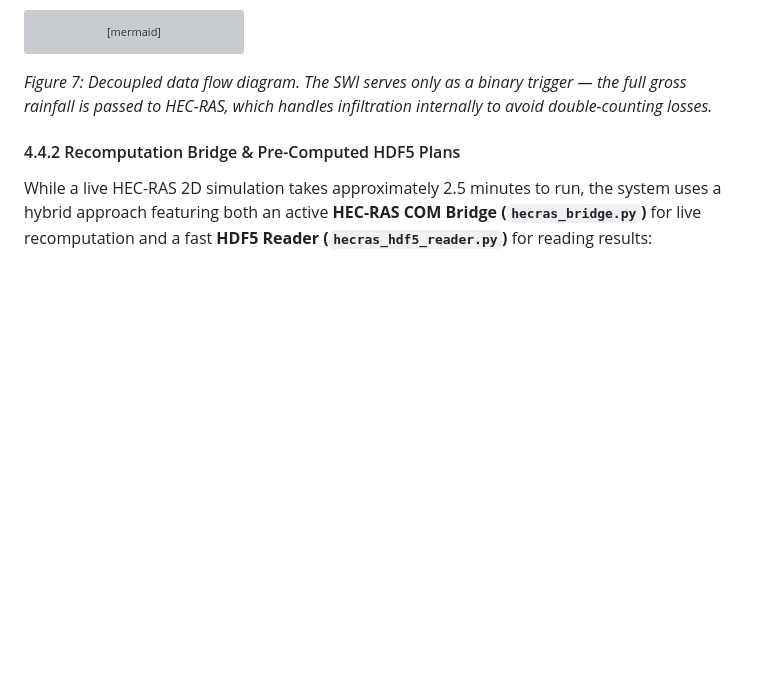
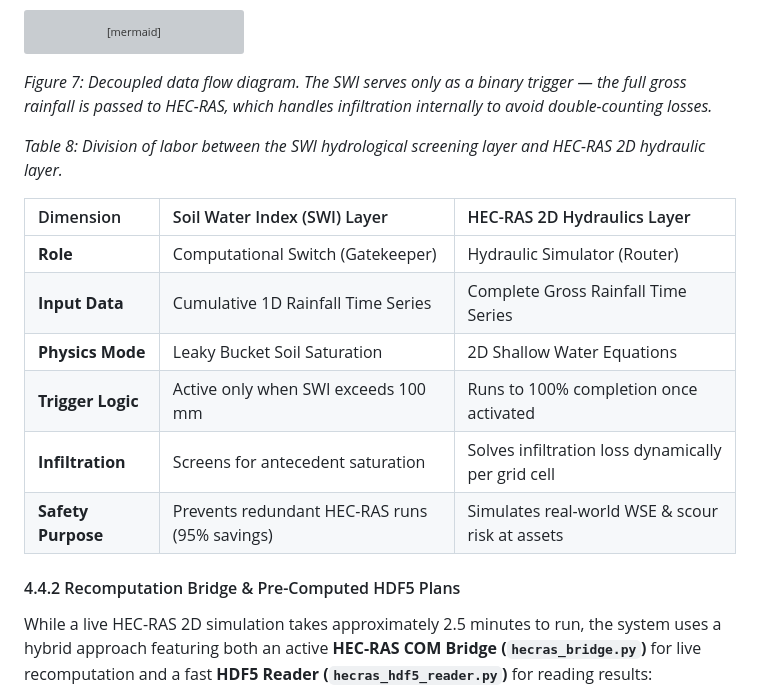
Before and after one commit to tinluan/railway-flood-twin, a Markdown page: report/drafts/final_report_template.md, the part around the change. Drawn GitHub-style; blank space fills up the shorter version; grey boxes are pictures that could not be loaded.

````diff
--- a/report/drafts/final_report_template.md
+++ b/report/drafts/final_report_template.md
@@ -315,6 +315,17 @@ graph TD
 ```
 
 *Figure 7: Decoupled data flow diagram. The SWI serves only as a binary trigger — the full gross rainfall is passed to HEC-RAS, which handles infiltration internally to avoid double-counting losses.*
+
+*Table 8: Division of labor between the SWI hydrological screening layer and HEC-RAS 2D hydraulic layer.*
+
+| Dimension | Soil Water Index (SWI) Layer | HEC-RAS 2D Hydraulics Layer |
+| :--- | :--- | :--- |
+| **Role** | Computational Switch (Gatekeeper) | Hydraulic Simulator (Router) |
+| **Input Data** | Cumulative 1D Rainfall Time Series | Complete Gross Rainfall Time Series |
+| **Physics Mode** | Leaky Bucket Soil Saturation | 2D Shallow Water Equations |
+| **Trigger Logic** | Active only when SWI exceeds 100 mm | Runs to 100% completion once activated |
+| **Infiltration** | Screens for antecedent saturation | Solves infiltration loss dynamically per grid cell |
+| **Safety Purpose** | Prevents redundant HEC-RAS runs (95% savings) | Simulates real-world WSE & scour risk at assets |
 
 #### 4.4.2 Recomputation Bridge & Pre-Computed HDF5 Plans
 While a live HEC-RAS 2D simulation takes approximately 2.5 minutes to run, the system uses a hybrid approach featuring both an active **HEC-RAS COM Bridge (`hecras_bridge.py`)** for live recomputation and a fast **HDF5 Reader (`hecras_hdf5_reader.py`)** for reading results:
````
Also changed, not shown: docs/note.md (+39 -1 lines).
